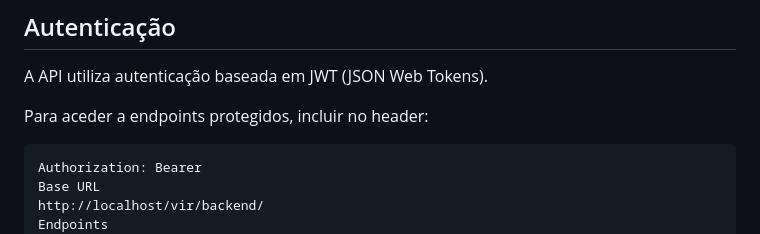
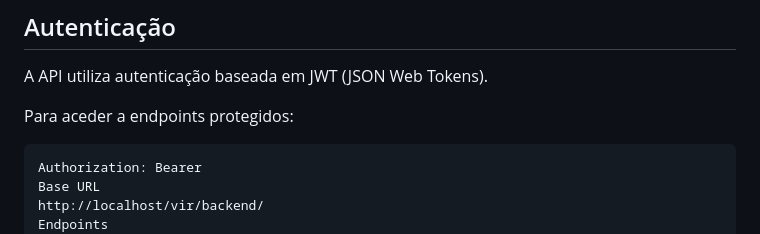
Before and after one commit to Pmca23/Aguas-Alertas, a Markdown page: Rest API Documentation/README.md, the part around the change. Rendered like a GitHub page.

````diff
--- a/Rest API Documentation/README.md
+++ b/Rest API Documentation/README.md
@@ -4,7 +4,7 @@
 
 A API utiliza autenticação baseada em JWT (JSON Web Tokens).
 
-Para aceder a endpoints protegidos, incluir no header:
+Para aceder a endpoints protegidos:
 
 ```plaintext
 Authorization: Bearer
````
